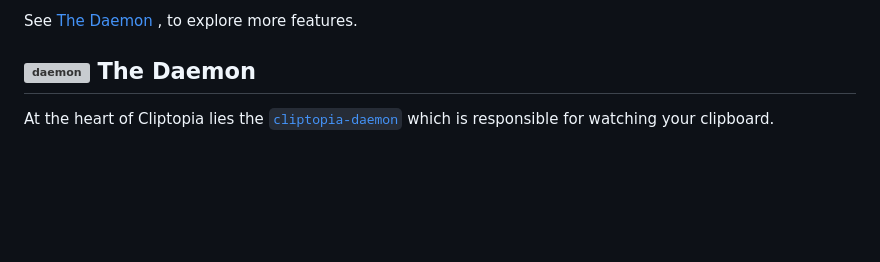
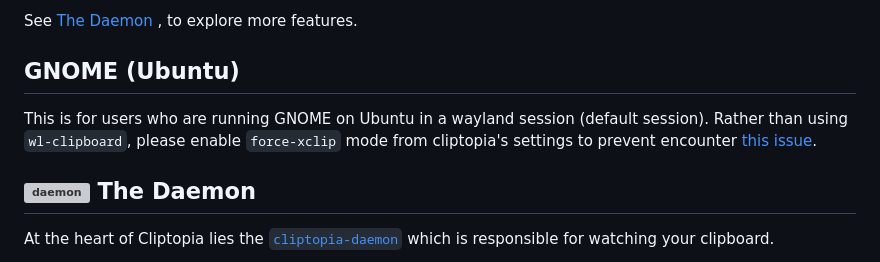
Before and after one commit to omegaui/cliptopia, a Markdown page: README.md, the part around the change printed below. GitHub-like rendering; blank space fills up the shorter version; grey boxes are pictures that could not be loaded.

Commit message:
⚡ Optimized README!
Added a Notice about #16.

```diff
--- a/README.md
+++ b/README.md
@@ -49,6 +51,10 @@ As the names goes **Cliptopia**, it is all about your clipboard, but in the sens
 -   And a very attractive custom User Interface ❣️
 
 See [The Daemon](https://slite.com/api/public/notes/l9bdqAzEIRZ7dG/redirect) , to explore more features.
+
+## GNOME (Ubuntu)
+This is for users who are running GNOME on Ubuntu in a wayland session (default session).
+Rather than using `wl-clipboard`, please enable `force-xclip` mode from cliptopia's settings to prevent encounter [this issue](https://github.com/omegaui/cliptopia/issues/16).
 
 ## ![daemon](https://img.icons8.com/cotton/48/rocket.png) The Daemon
 At the heart of Cliptopia lies the [`cliptopia-daemon`](https://github.com/omegaui/cliptopia_daemon) which is responsible for watching your clipboard.
```
Also changed, not shown: other parts of README.md (+2 -0 lines).
